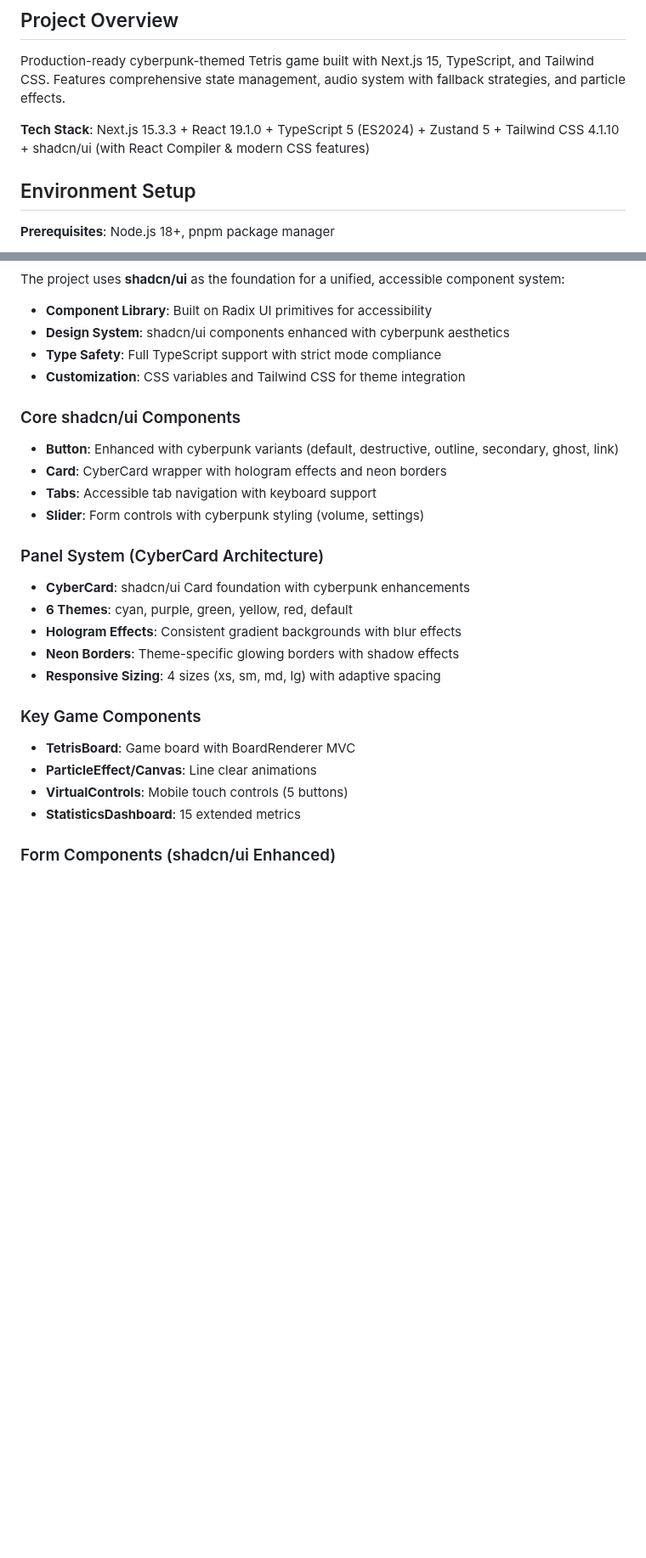
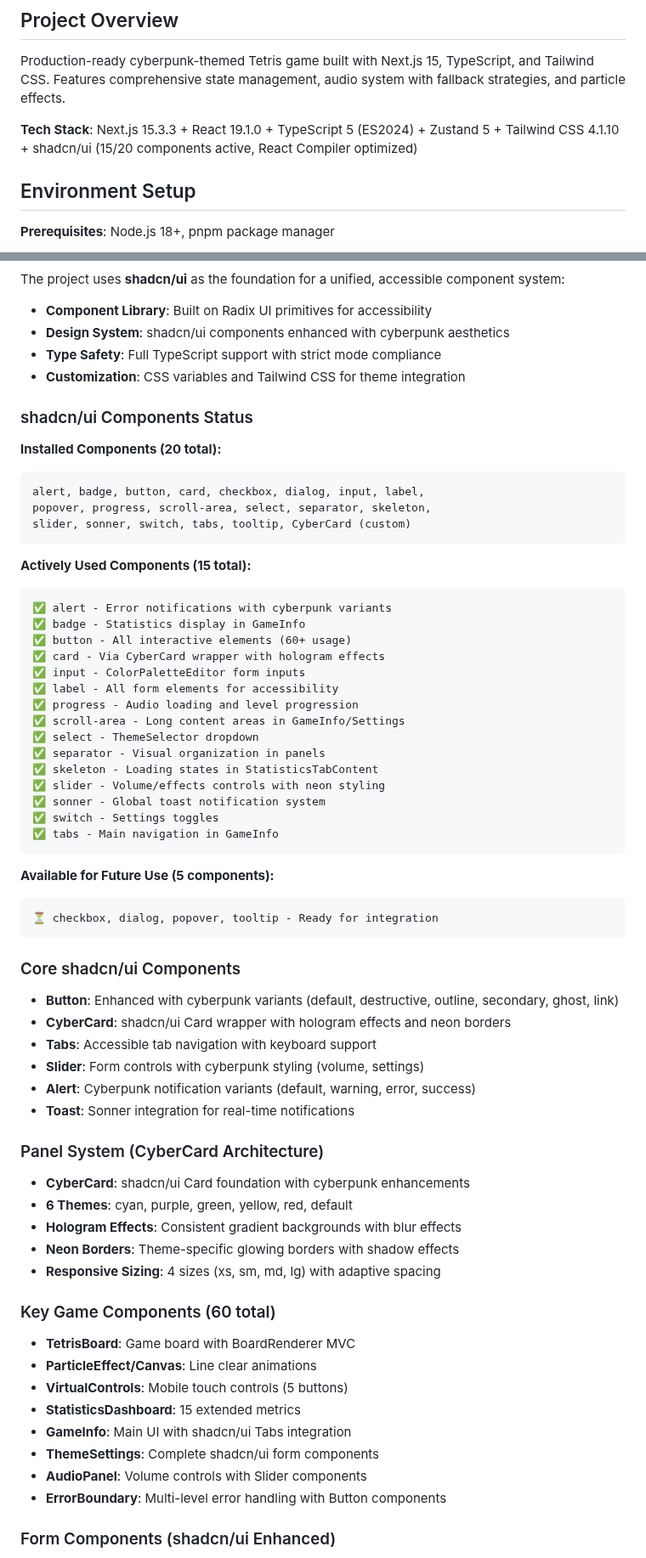
Before and after one commit to sakataka/tetris-game, a Markdown page: CLAUDE.md, 2 parts joined by grey strips. Shown at 85% size. GitHub-like rendering; blank space fills up the shorter version.

````diff
--- a/CLAUDE.md
+++ b/CLAUDE.md
@@ -23,7 +23,7 @@ When implementing new components or features, always verify the following:
 
 Production-ready cyberpunk-themed Tetris game built with Next.js 15, TypeScript, and Tailwind CSS. Features comprehensive state management, audio system with fallback strategies, and particle effects.
 
-**Tech Stack**: Next.js 15.3.3 + React 19.1.0 + TypeScript 5 (ES2024) + Zustand 5 + Tailwind CSS 4.1.10 + shadcn/ui (with React Compiler & modern CSS features)
+**Tech Stack**: Next.js 15.3.3 + React 19.1.0 + TypeScript 5 (ES2024) + Zustand 5 + Tailwind CSS 4.1.10 + shadcn/ui (15/20 components active, React Compiler optimized)
 
 ## Environment Setup
 
@@ -273,12 +300,47 @@ The project uses **shadcn/ui** as the foundation for a unified, accessible compo
 - **Type Safety**: Full TypeScript support with strict mode compliance
 - **Customization**: CSS variables and Tailwind CSS for theme integration
 
+### shadcn/ui Components Status
+
+**Installed Components (20 total):**
+```
+alert, badge, button, card, checkbox, dialog, input, label,
+popover, progress, scroll-area, select, separator, skeleton,
+slider, sonner, switch, tabs, tooltip, CyberCard (custom)
+```
+
+**Actively Used Components (15 total):**
+```
+✅ alert - Error notifications with cyberpunk variants
+✅ badge - Statistics display in GameInfo
+✅ button - All interactive elements (60+ usage)
+✅ card - Via CyberCard wrapper with hologram effects
+✅ input - ColorPaletteEditor form inputs
+✅ label - All form elements for accessibility
+✅ progress - Audio loading and level progression
+✅ scroll-area - Long content areas in GameInfo/Settings
+✅ select - ThemeSelector dropdown
+✅ separator - Visual organization in panels
+✅ skeleton - Loading states in StatisticsTabContent
+✅ slider - Volume/effects controls with neon styling
+✅ sonner - Global toast notification system
+✅ switch - Settings toggles
+✅ tabs - Main navigation in GameInfo
+```
+
+**Available for Future Use (5 components):**
+```
+⏳ checkbox, dialog, popover, tooltip - Ready for integration
+```
+
 ### Core shadcn/ui Components
 
 - **Button**: Enhanced with cyberpunk variants (default, destructive, outline, secondary, ghost, link)
-- **Card**: CyberCard wrapper with hologram effects and neon borders
+- **CyberCard**: shadcn/ui Card wrapper with hologram effects and neon borders
 - **Tabs**: Accessible tab navigation with keyboard support
 - **Slider**: Form controls with cyberpunk styling (volume, settings)
+- **Alert**: Cyberpunk notification variants (default, warning, error, success)
+- **Toast**: Sonner integration for real-time notifications
 
 ### Panel System (CyberCard Architecture)
 
@@ -288,12 +350,16 @@ The project uses **shadcn/ui** as the foundation for a unified, accessible compo
 - **Neon Borders**: Theme-specific glowing borders with shadow effects
 - **Responsive Sizing**: 4 sizes (xs, sm, md, lg) with adaptive spacing
 
-### Key Game Components
+### Key Game Components (60 total)
 
 - **TetrisBoard**: Game board with BoardRenderer MVC
 - **ParticleEffect/Canvas**: Line clear animations
 - **VirtualControls**: Mobile touch controls (5 buttons)
 - **StatisticsDashboard**: 15 extended metrics
+- **GameInfo**: Main UI with shadcn/ui Tabs integration
+- **ThemeSettings**: Complete shadcn/ui form components
+- **AudioPanel**: Volume controls with Slider components
+- **ErrorBoundary**: Multi-level error handling with Button components
 
 ### Form Components (shadcn/ui Enhanced)
 
````
Also changed, not shown: other parts of CLAUDE.md (+101 -22 lines).
